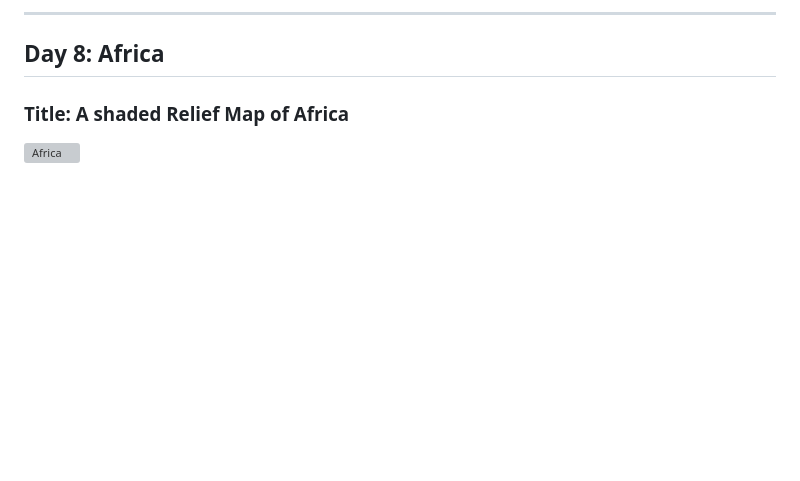
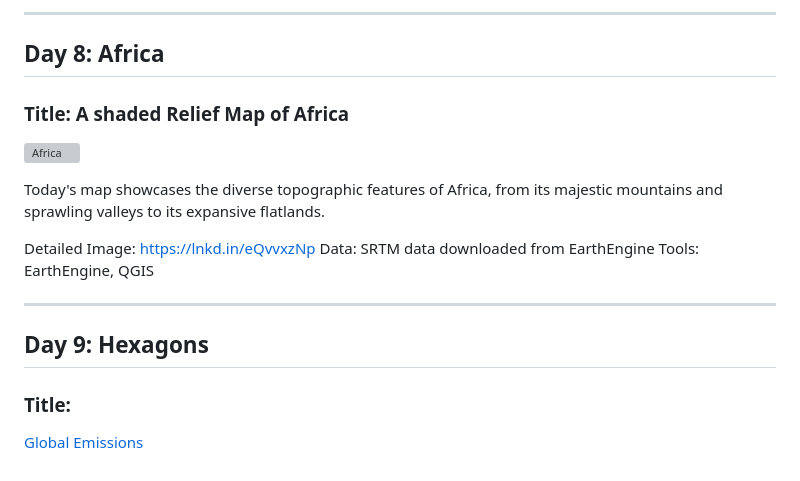
Before and after one commit to BoineeloMoyo/30DayMapChallenge_2023, a Markdown page: README.md, the part around the change. Drawn GitHub-style; blank space fills up the shorter version; grey boxes are pictures that could not be loaded.

```diff
--- a/README.md
+++ b/README.md
@@ -64,3 +64,15 @@ Tools: Blender and QGIS
 ## Day 8: Africa
 ### Title: A shaded Relief Map of Africa
 ![Africa](https://github.com/BoineeloMoyo/-30DayMapChallenge_2023/blob/main/Challenge_Material/Day-8_Africa/African%20Map.png)
+
+Today's map showcases the diverse topographic features of Africa, from its majestic mountains and sprawling valleys to its expansive flatlands.
+
+Detailed Image: https://lnkd.in/eQvvxzNp
+Data: SRTM data downloaded from EarthEngine
+Tools: EarthEngine, QGIS
+
+---
+
+## Day 9: Hexagons
+### Title:
+[Global Emissions](https://edgar.jrc.ec.europa.eu/gallery?release=v70ghg&substance=CO2_excl_short-cycle_org_C&sector=TOTALS)
```
